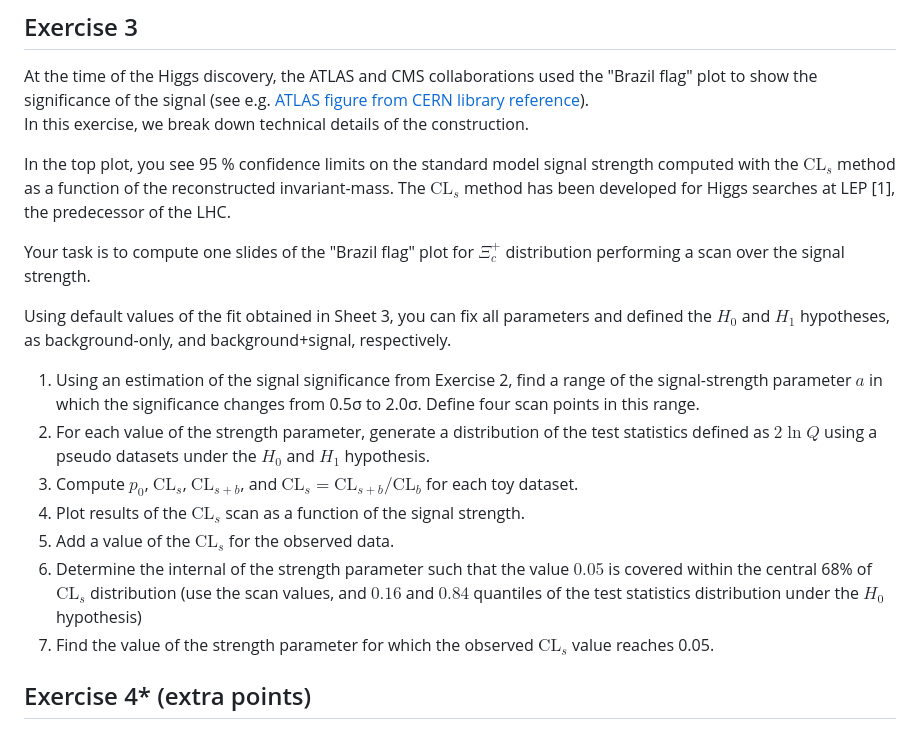
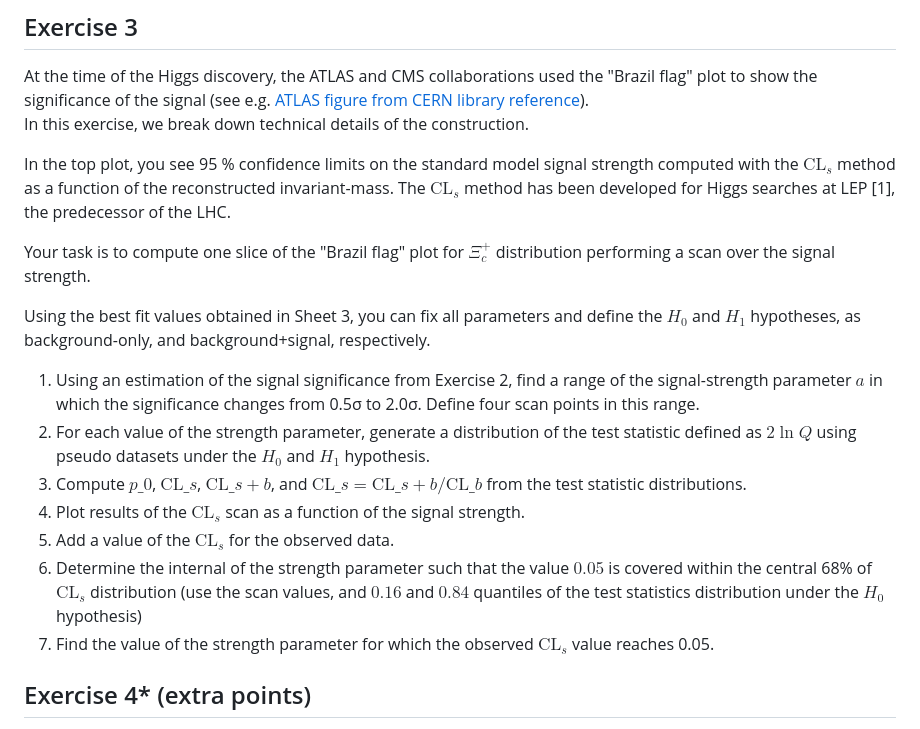
Before and after one commit to RUB-EP1/ExercisesDataAnalysisWS2425, a Markdown page: exercises/sheet-04.md, the part around one of its changes. Drawn GitHub-style.

```diff
--- a/exercises/sheet-04.md
+++ b/exercises/sheet-04.md
@@ -40,19 +40,19 @@ In this exercise, we break down technical details of the construction.
 
 In the top plot, you see 95 % confidence limits on the standard model signal strength computed
 with the $\mathrm{CL}_s$ method as a function of the reconstructed invariant-mass.
-The $\mathrm{CL}_{s}$ method has been developed for Higgs searches at LEP [1], the predecessor of the LHC.
+The $\mathrm{CL}_s$ method has been developed for Higgs searches at LEP [1], the predecessor of the LHC.
 
-Your task is to compute one slides of the "Brazil flag" plot for $\Xi_c^+$ distribution performing a scan over the signal strength.
+Your task is to compute one slice of the "Brazil flag" plot for $\Xi_c^+$ distribution performing a scan over the signal strength.
 
-Using default values of the fit obtained in Sheet 3, you can fix all parameters and defined the $H_0$ and $H_1$ hypotheses, as background-only,
+Using the best fit values obtained in Sheet 3, you can fix all parameters and define the $H_0$ and $H_1$ hypotheses, as background-only,
 and background+signal, respectively.
 1. Using an estimation of the signal significance from Exercise 2, find a range of the signal-strength parameter $a$ in which the significance changes from 0.5σ to 2.0σ. Define four scan points in this range.
-2. For each value of the strength parameter, generate a distribution of the test statistics defined as $2\ln Q$ using a pseudo datasets under the $H_0$ and $H_1$ hypothesis.
-3. Compute $p_0$, $\mathrm{CL}_{s}$, $\mathrm{CL}_{s+b}$, and $\mathrm{CL}_{s} = \mathrm{CL}_{s+b}/\mathrm{CL}_{b}$ for each toy dataset.
-4. Plot results of the $\mathrm{CL}_{s}$ scan as a function of the signal strength.
-5. Add a value of the $\mathrm{CL}_{s}$ for the observed data.
-6. Determine the internal of the strength parameter such that the value $0.05$ is covered within the central 68% of $\mathrm{CL}_{s}$ distribution (use the scan values, and $0.16$ and $0.84$ quantiles of the test statistics distribution under the $H_0$ hypothesis)
-7. Find the value of the strength parameter for which the observed $\mathrm{CL}_{s}$ value reaches 0.05.
+2. For each value of the strength parameter, generate a distribution of the test statistic defined as $2\ln Q$ using pseudo datasets under the $H_0$ and $H_1$ hypothesis.
+3. Compute $p\_0$, $\mathrm{CL}\_s$, $\mathrm{CL}\_{s+b}$, and $\mathrm{CL}\_s = \mathrm{CL}\_{s+b}/\mathrm{CL}\_b$ from the test statistic distributions.
+5. Plot results of the $\mathrm{CL}_{s}$ scan as a function of the signal strength.
+6. Add a value of the $\mathrm{CL}_{s}$ for the observed data.
+7. Determine the internal of the strength parameter such that the value $0.05$ is covered within the central 68% of $\mathrm{CL}_{s}$ distribution (use the scan values, and $0.16$ and $0.84$ quantiles of the test statistics distribution under the $H_0$ hypothesis)
+8. Find the value of the strength parameter for which the observed $\mathrm{CL}_{s}$ value reaches 0.05.
 
 ## Exercise 4* (extra points)
 
```
Also changed, not shown: other parts of exercises/sheet-04.md (+1 -1 lines).
